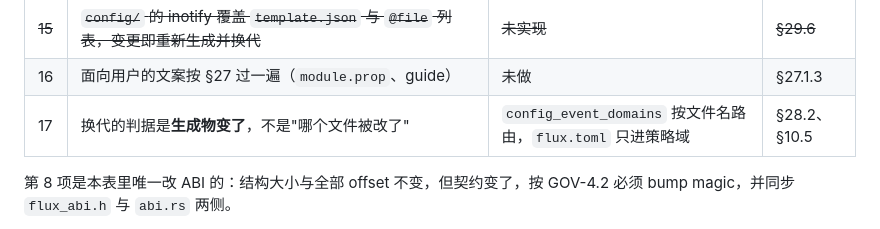
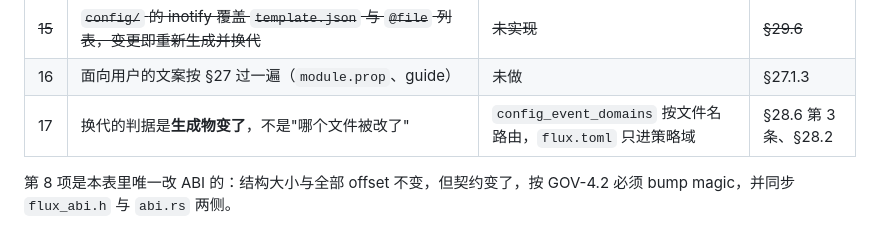
Before and after one commit to Chth1z/Flux-rs, a Markdown page: docs/plan/implementation.md, the part around the change. GitHub-like rendering.

```diff
--- a/docs/plan/implementation.md
+++ b/docs/plan/implementation.md
@@ -57,7 +57,7 @@
 | 14 | 订阅刷新的一次性 timerfd、失败后按 rtnetlink 默认路由恢复重试 | 未实现 | §29.3、§29.4 |
 | ~~15~~ | ~~`config/` 的 inotify 覆盖 `template.json` 与 `@file` 列表，变更即重新生成并换代~~ | ~~未实现~~ | ~~§29.6~~ |
 | 16 | 面向用户的文案按 §27 过一遍（`module.prop`、guide） | 未做 | §27.1.3 |
-| 17 | 换代的判据是**生成物变了**，不是"哪个文件被改了" | `config_event_domains` 按文件名路由，`flux.toml` 只进策略域 | §28.2、§10.5 |
+| 17 | 换代的判据是**生成物变了**，不是"哪个文件被改了" | `config_event_domains` 按文件名路由，`flux.toml` 只进策略域 | §28.6 第 3 条、§28.2 |
 
 第 8 项是本表里唯一改 ABI 的：结构大小与全部 offset 不变，但契约变了，按 GOV-4.2 必须 bump magic，并同步 `flux_abi.h` 与 `abi.rs` 两侧。
 
```
Also changed, not shown: docs/plan/handoff-batch-c.md (added, +139 -0 lines).
